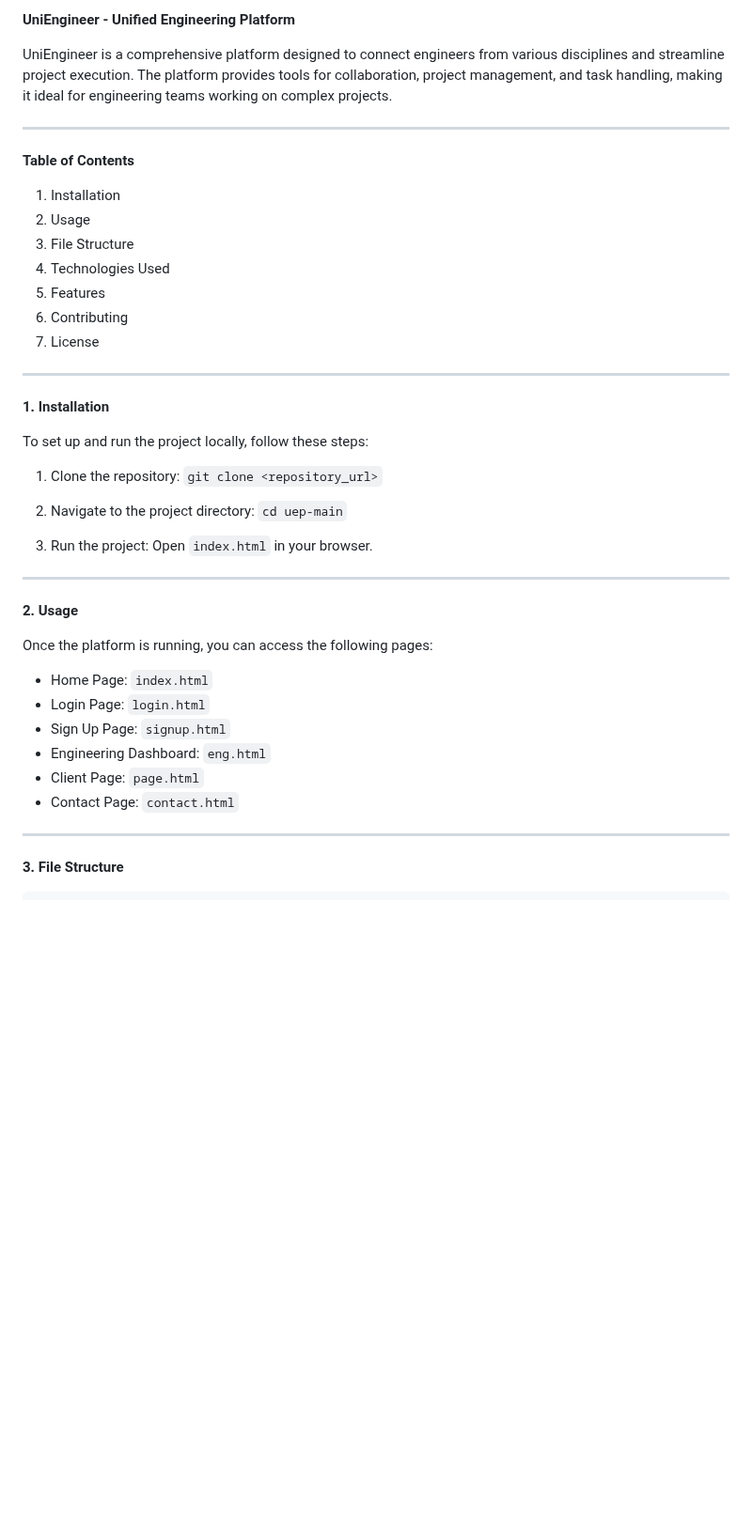
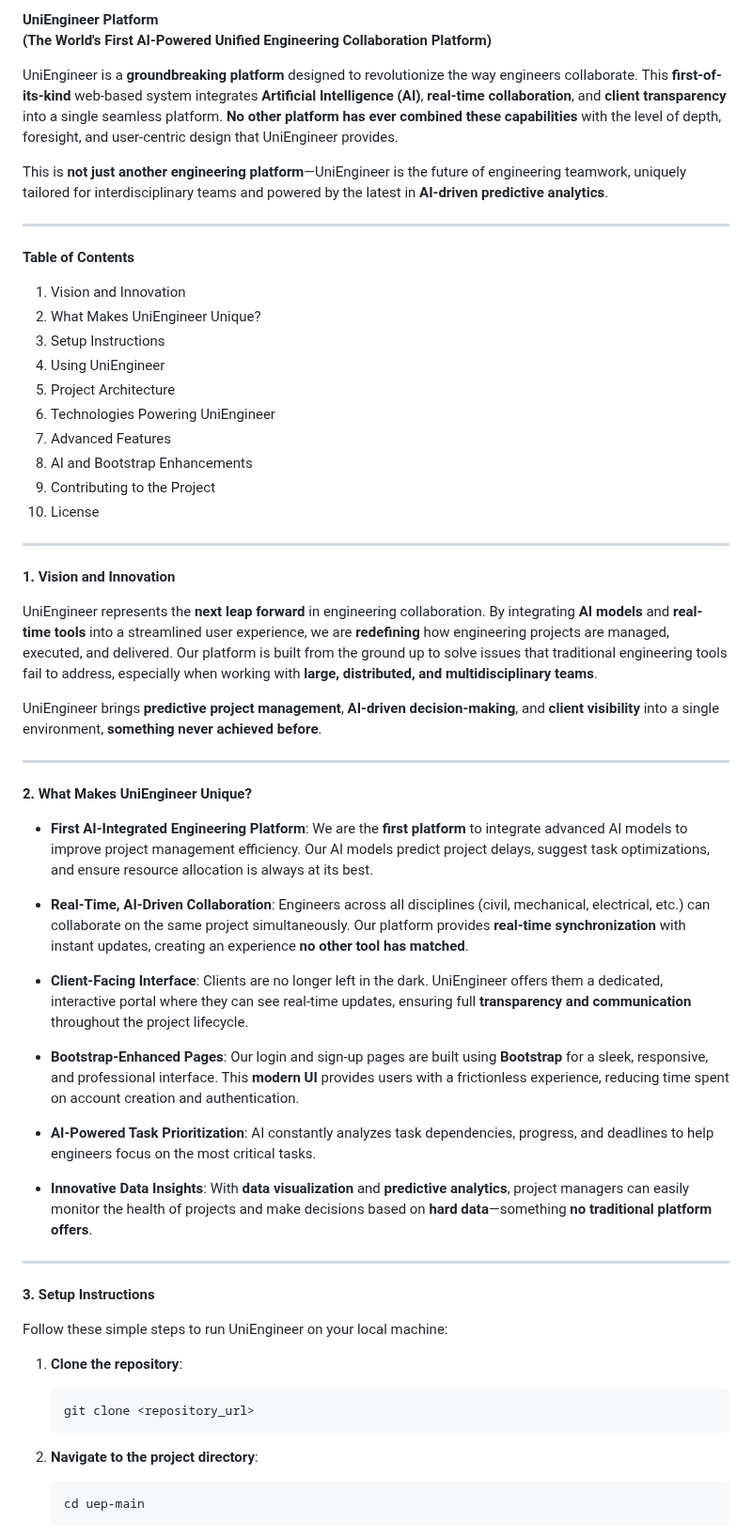
Before and after one commit to kranthiyelaboina/uep, a Markdown page: README.md, the part around one of its changes. Shown at 94% size. Rendered like a GitHub page; blank space fills up the shorter version.

````diff
--- a/README.md
+++ b/README.md
@@ -1,47 +1,62 @@
-**UniEngineer - Unified Engineering Platform**
+**UniEngineer Platform**
+**(The World's First AI-Powered Unified Engineering Collaboration Platform)**
 
-UniEngineer is a comprehensive platform designed to connect engineers from various disciplines and streamline project execution. The platform provides tools for collaboration, project management, and task handling, making it ideal for engineering teams working on complex projects.
+UniEngineer is a **groundbreaking platform** designed to revolutionize the way engineers collaborate. This **first-of-its-kind** web-based system integrates **Artificial Intelligence (AI)**, **real-time collaboration**, and **client transparency** into a single seamless platform. **No other platform has ever combined these capabilities** with the level of depth, foresight, and user-centric design that UniEngineer provides.
+
+This is **not just another engineering platform**—UniEngineer is the future of engineering teamwork, uniquely tailored for interdisciplinary teams and powered by the latest in **AI-driven predictive analytics**.
 
 ---
 
 **Table of Contents**
 
-1. Installation
-2. Usage
-3. File Structure
-4. Technologies Used
-5. Features
-6. Contributing
-7. License
+1. Vision and Innovation
+2. What Makes UniEngineer Unique?
+3. Setup Instructions
+4. Using UniEngineer
+5. Project Architecture
+6. Technologies Powering UniEngineer
+7. Advanced Features
+8. AI and Bootstrap Enhancements
+9. Contributing to the Project
+10. License
 
 ---
 
-**1. Installation**
+**1. Vision and Innovation**
 
-To set up and run the project locally, follow these steps:
+UniEngineer represents the **next leap forward** in engineering collaboration. By integrating **AI models** and **real-time tools** into a streamlined user experience, we are **redefining** how engineering projects are managed, executed, and delivered. Our platform is built from the ground up to solve issues that traditional engineering tools fail to address, especially when working with **large, distributed, and multidisciplinary teams**.
 
-1. Clone the repository:
-   `git clone <repository_url>`
-
-2. Navigate to the project directory:
-   `cd uep-main`
-
-3. Run the project:
-   Open `index.html` in your browser.
+UniEngineer brings **predictive project management**, **AI-driven decision-making**, and **client visibility** into a single environment, **something never achieved before**.
 
 ---
 
-**2. Usage**
+**2. What Makes UniEngineer Unique?**
 
-Once the platform is running, you can access the following pages:
+- **First AI-Integrated Engineering Platform**: We are the **first platform** to integrate advanced AI models to improve project management efficiency. Our AI models predict project delays, suggest task optimizations, and ensure resource allocation is always at its best.
 
-- Home Page: `index.html`
-- Login Page: `login.html`
-- Sign Up Page: `signup.html`
-- Engineering Dashboard: `eng.html`
-- Client Page: `page.html`
-- Contact Page: `contact.html`
+- **Real-Time, AI-Driven Collaboration**: Engineers across all disciplines (civil, mechanical, electrical, etc.) can collaborate on the same project simultaneously. Our platform provides **real-time synchronization** with instant updates, creating an experience **no other tool has matched**.
+
+- **Client-Facing Interface**: Clients are no longer left in the dark. UniEngineer offers them a dedicated, interactive portal where they can see real-time updates, ensuring full **transparency and communication** throughout the project lifecycle.
+
+- **Bootstrap-Enhanced Pages**: Our login and sign-up pages are built using **Bootstrap** for a sleek, responsive, and professional interface. This **modern UI** provides users with a frictionless experience, reducing time spent on account creation and authentication.
+
+- **AI-Powered Task Prioritization**: AI constantly analyzes task dependencies, progress, and deadlines to help engineers focus on the most critical tasks.
+
+- **Innovative Data Insights**: With **data visualization** and **predictive analytics**, project managers can easily monitor the health of projects and make decisions based on **hard data**—something **no traditional platform offers**.
 
 ---
 
-**3. File Structure**
+**3. Setup Instructions**
+
+Follow these simple steps to run UniEngineer on your local machine:
+
+1. **Clone the repository**:
+   ```bash
+   git clone <repository_url>
+   ```
+
+2. **Navigate to the project directory**:
+   ```bash
+   cd uep-main
+   ```
+
````
Also changed, not shown: other parts of README.md (+68 -49 lines).
